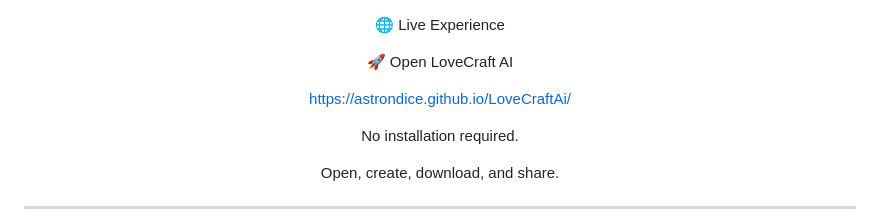
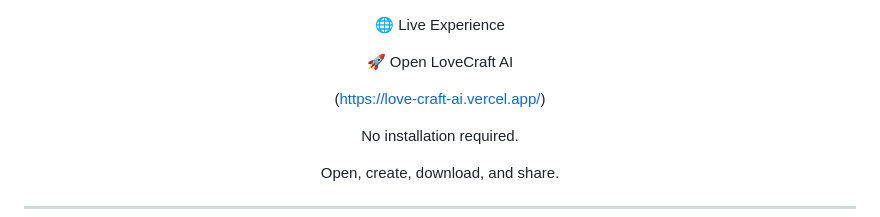
Before and after one commit to astrondice/LoveCraft-AI-, a Markdown page: README.md, the part around the change. GitHub-like rendering.

Commit message:
Update Live Experience link in README.md

```diff
--- a/README.md
+++ b/README.md
@@ -32,7 +32,7 @@ Transform your photos, music, videos, and memories into a fully interactive cine
 
 🚀 Open LoveCraft AI
 
-https://astrondice.github.io/LoveCraftAi/
+(https://love-craft-ai.vercel.app/)
 
 No installation required.
 
```
